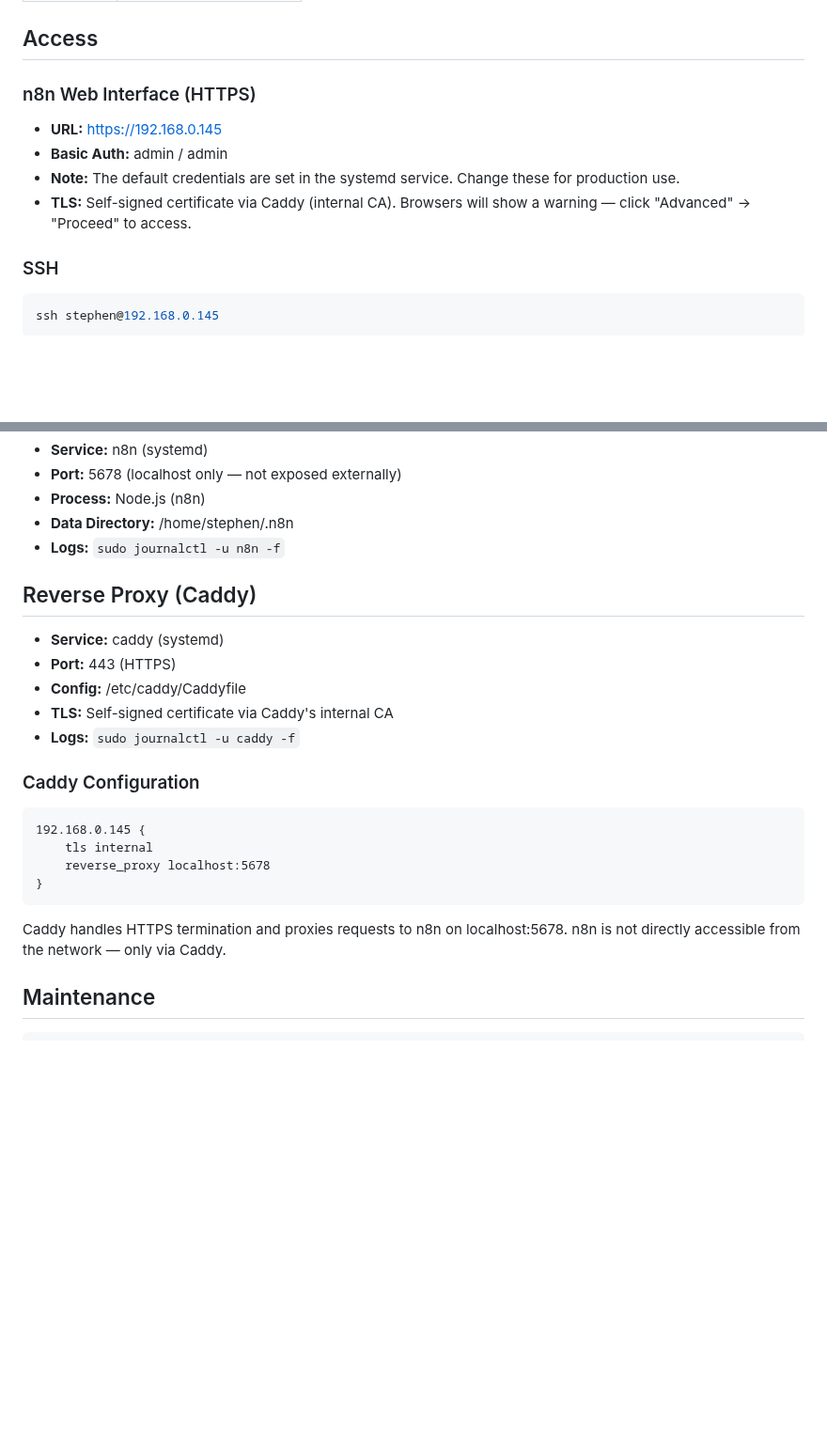
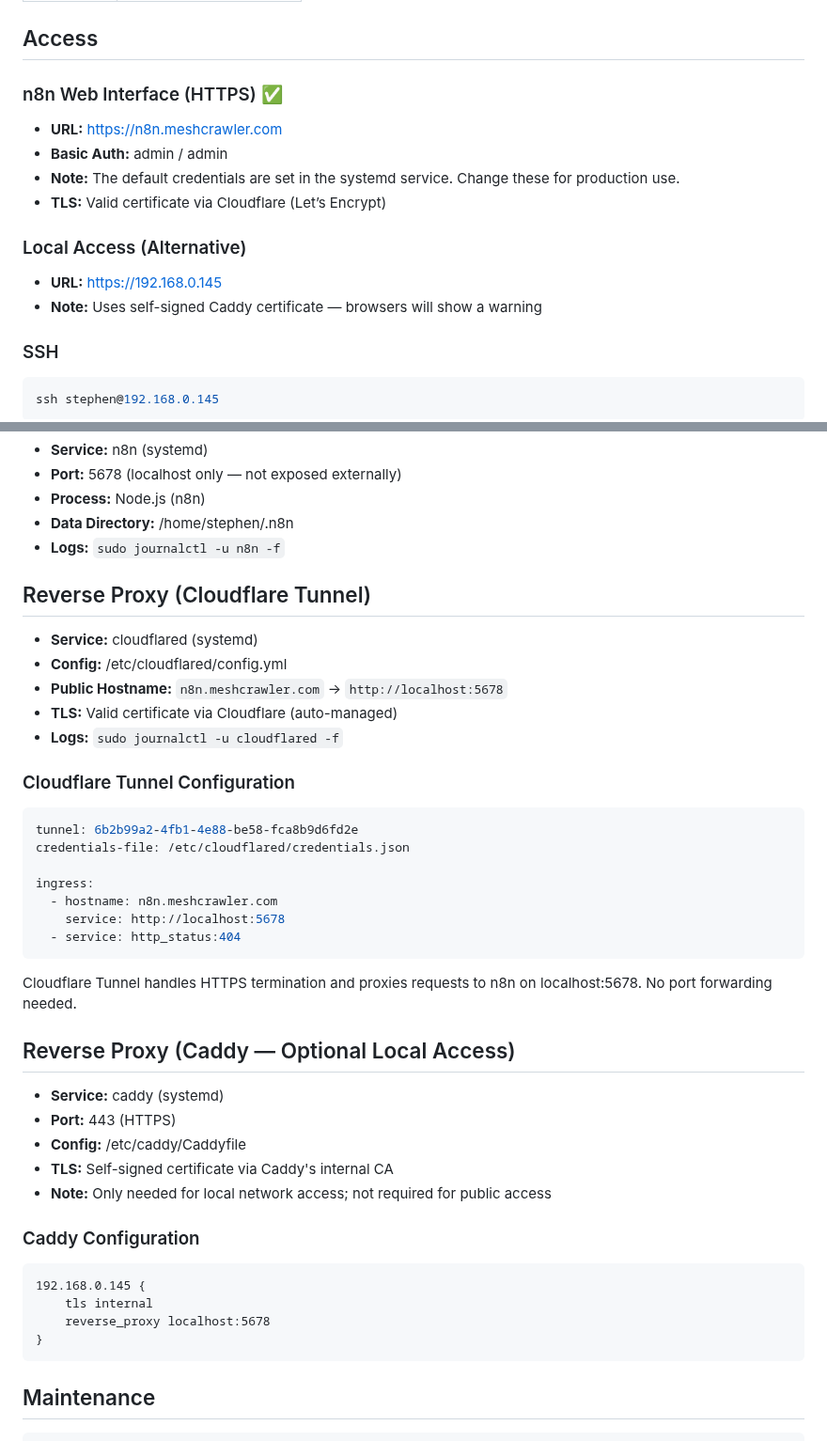
Before and after one commit to stephenVertex/proxmox-notes, a Markdown page: N8N_SERVER.md, 2 parts joined by grey strips. Shown at 94% size. Rendered like a GitHub page; blank space fills up the shorter version.

Commit message:
Update n8n docs: Cloudflare Tunnel with public domain meshcrawler.com and valid TLS certificate

````diff
--- a/N8N_SERVER.md
+++ b/N8N_SERVER.md
@@ -22,11 +22,15 @@
 
 ## Access
 
-### n8n Web Interface (HTTPS)
-- **URL:** https://192.168.0.145
+### n8n Web Interface (HTTPS) ✅
+- **URL:** https://n8n.meshcrawler.com
 - **Basic Auth:** admin / admin
 - **Note:** The default credentials are set in the systemd service. Change these for production use.
-- **TLS:** Self-signed certificate via Caddy (internal CA). Browsers will show a warning — click "Advanced" → "Proceed" to access.
+- **TLS:** Valid certificate via Cloudflare (Let’s Encrypt)
+
+### Local Access (Alternative)
+- **URL:** https://192.168.0.145
+- **Note:** Uses self-signed Caddy certificate — browsers will show a warning
 
 ### SSH
 ```bash
@@ -51,12 +55,32 @@ ssh root@192.168.0.202 "qm console 107"
 - **Data Directory:** /home/stephen/.n8n
 - **Logs:** `sudo journalctl -u n8n -f`
 
-## Reverse Proxy (Caddy)
+## Reverse Proxy (Cloudflare Tunnel)
+- **Service:** cloudflared (systemd)
+- **Config:** /etc/cloudflared/config.yml
+- **Public Hostname:** `n8n.meshcrawler.com` → `http://localhost:5678`
+- **TLS:** Valid certificate via Cloudflare (auto-managed)
+- **Logs:** `sudo journalctl -u cloudflared -f`
+
+### Cloudflare Tunnel Configuration
+```yaml
+tunnel: 6b2b99a2-4fb1-4e88-be58-fca8b9d6fd2e
+credentials-file: /etc/cloudflared/credentials.json
+
+ingress:
+  - hostname: n8n.meshcrawler.com
+    service: http://localhost:5678
+  - service: http_status:404
+```
+
+Cloudflare Tunnel handles HTTPS termination and proxies requests to n8n on localhost:5678. No port forwarding needed.
+
+## Reverse Proxy (Caddy — Optional Local Access)
 - **Service:** caddy (systemd)
 - **Port:** 443 (HTTPS)
 - **Config:** /etc/caddy/Caddyfile
 - **TLS:** Self-signed certificate via Caddy's internal CA
-- **Logs:** `sudo journalctl -u caddy -f`
+- **Note:** Only needed for local network access; not required for public access
 
 ### Caddy Configuration
 ```
@@ -65,8 +89,6 @@ ssh root@192.168.0.202 "qm console 107"
     reverse_proxy localhost:5678
 }
 ```
-
-Caddy handles HTTPS termination and proxies requests to n8n on localhost:5678. n8n is not directly accessible from the network — only via Caddy.
 
 ## Maintenance
 ```bash
````
Also changed, not shown: CLOUDFLARE_TUNNEL_SETUP.md (added, +76 -0 lines).
